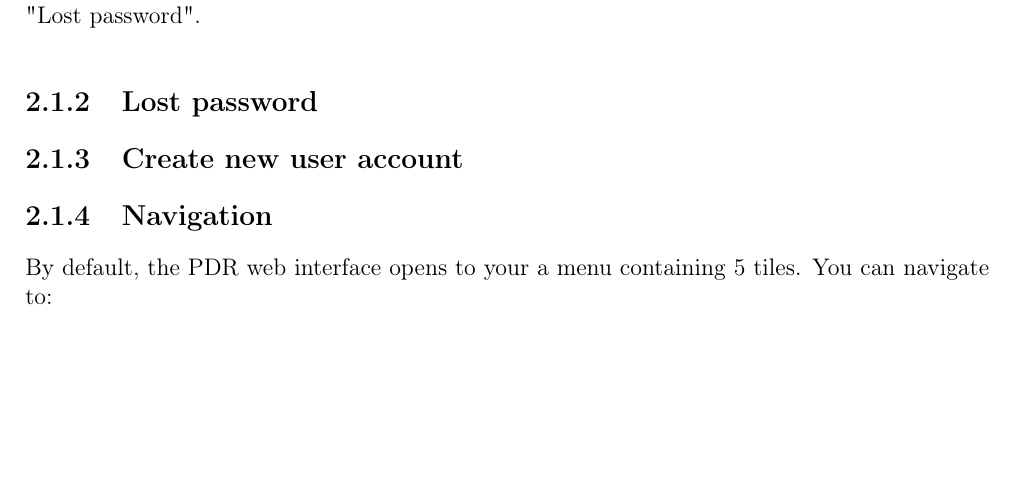
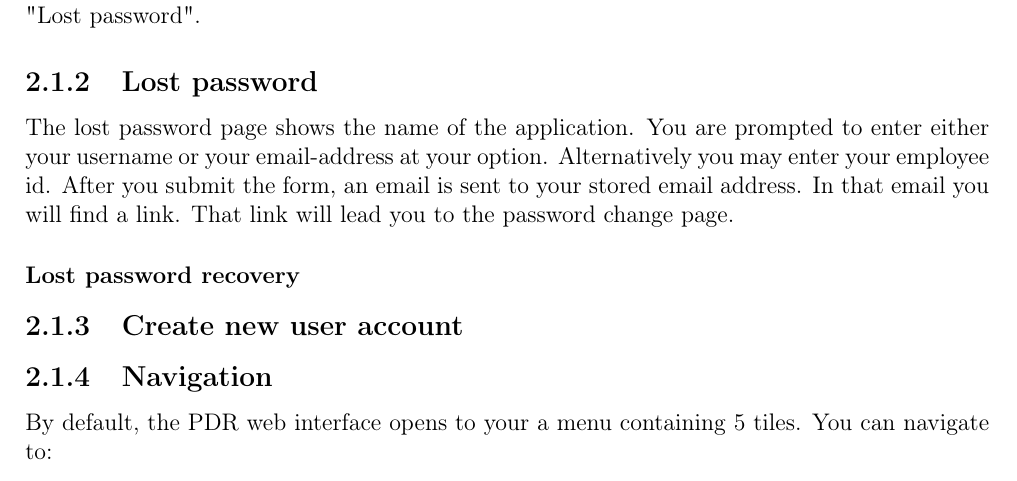
Before and after one commit to MaMaKow/dienstplan-apotheke, a LaTeX book (docs/documentation.tex): part of page 7 of 11, cut so that both start at the same text, the shorter picture padded with empty space. Compiled offline with pdfLaTeX.

Commit message:
Update documentation.tex

```diff
--- a/docs/documentation.tex
+++ b/docs/documentation.tex
@@ -26,14 +26,25 @@ I hope it will fulfill your expectations.
 
 
 \chapter{User manual}
+
+
 \section{The web interface}
 You can connect to your PDR instance using any web browser. Just navigate to your server and enter your username and password.
+
 \subsection{Login}
 The login page shows the name of the application. You are prompted to enter your username and password.
 If you do not have an account yet, you can create one. Just follow the link.
 If you have an account, but forgot about your password, or want to change it, you can click on "Lost password".
+
 \subsection{Lost password}
+The lost password page shows the name of the application. You are prompted to enter either your username or your email-address at your option. Alternatively you may enter your employee id.
+After you submit the form, an email is sent to your stored email address.
+In that email you will find a link. That link will lead you to the password change page.
+\subsubsection{Lost password recovery}
+
+
 \subsection{Create new user account}
+
 \subsection{Navigation}
 By default, the PDR web interface opens to your a menu containing 5 tiles.
 You can navigate to:
```
